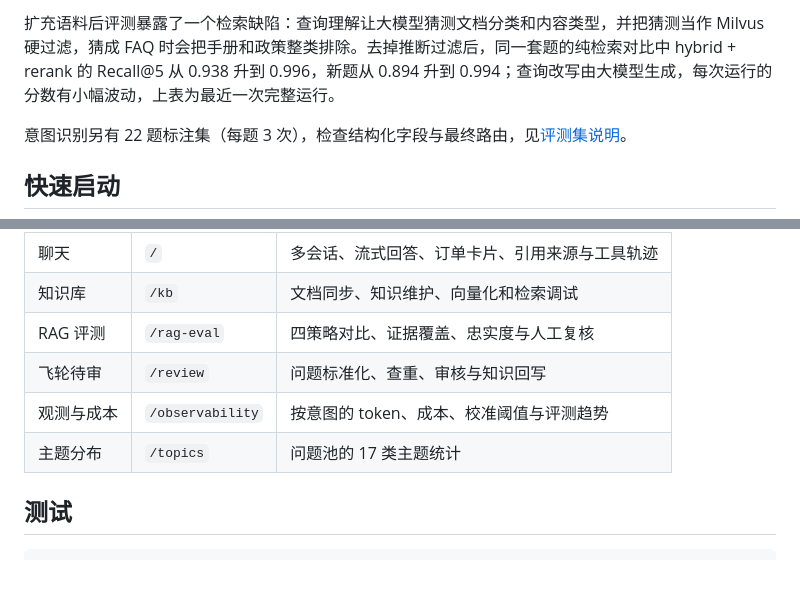
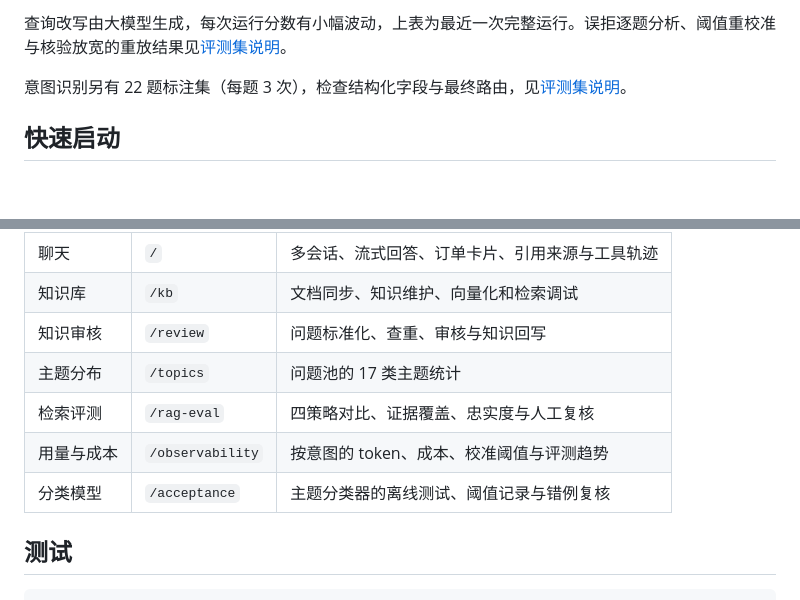
Before and after one commit to yzd11/PawHelp, a Markdown page: README.md, 2 parts joined by grey strips. Rendered like a GitHub page; blank space fills up the shorter version.

```diff
--- a/README.md
+++ b/README.md
@@ -48,5 +58,5 @@ BM25 在口语问法上排序最弱，在故障码、耗材编号上排序最好
 
-扩充语料后评测暴露了一个检索缺陷：查询理解让大模型猜测文档分类和内容类型，并把猜测当作 Milvus 硬过滤，猜成 FAQ 时会把手册和政策整类排除。去掉推断过滤后，同一套题的纯检索对比中 hybrid + rerank 的 Recall@5 从 0.938 升到 0.996，新题从 0.894 升到 0.994；查询改写由大模型生成，每次运行的分数有小幅波动，上表为最近一次完整运行。
+查询改写由大模型生成，每次运行分数有小幅波动，上表为最近一次完整运行。误拒逐题分析、阈值重校准与核验放宽的重放结果见[评测集说明](evals/README.md#结果解读)。
 
 意图识别另有 22 题标注集（每题 3 次），检查结构化字段与最终路由，见[评测集说明](evals/README.md)。
 
@@ -71,10 +81,11 @@ uv run uvicorn app.main:app --host 127.0.0.1 --port 8000
 |---|---|---|
 | 聊天 | `/` | 多会话、流式回答、订单卡片、引用来源与工具轨迹 |
 | 知识库 | `/kb` | 文档同步、知识维护、向量化和检索调试 |
-| RAG 评测 | `/rag-eval` | 四策略对比、证据覆盖、忠实度与人工复核 |
-| 飞轮待审 | `/review` | 问题标准化、查重、审核与知识回写 |
-| 观测与成本 | `/observability` | 按意图的 token、成本、校准阈值与评测趋势 |
+| 知识审核 | `/review` | 问题标准化、查重、审核与知识回写 |
 | 主题分布 | `/topics` | 问题池的 17 类主题统计 |
+| 检索评测 | `/rag-eval` | 四策略对比、证据覆盖、忠实度与人工复核 |
+| 用量与成本 | `/observability` | 按意图的 token、成本、校准阈值与评测趋势 |
+| 分类模型 | `/acceptance` | 主题分类器的离线测试、阈值记录与错例复核 |
 
 ## 测试
 
```
Also changed, not shown: other parts of README.md (+13 -3 lines), CHANGELOG.md (+2 -1 lines), evals/README.md (+6 -0 lines), reports/retrieval-evaluation.md (added, +56 -0 lines), docs/images/kb.png (added), docs/images/rag-eval.png (added), docs/images/review.png (added), 1 other file.
